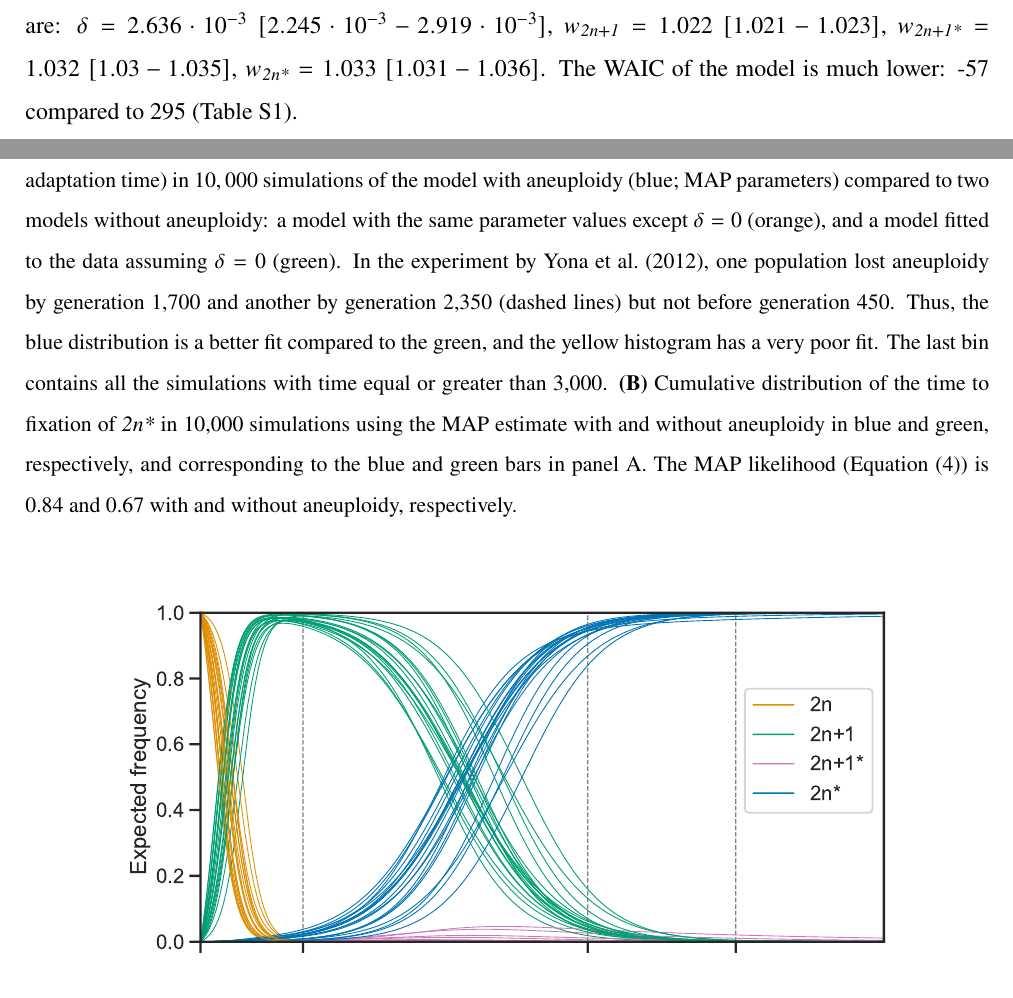
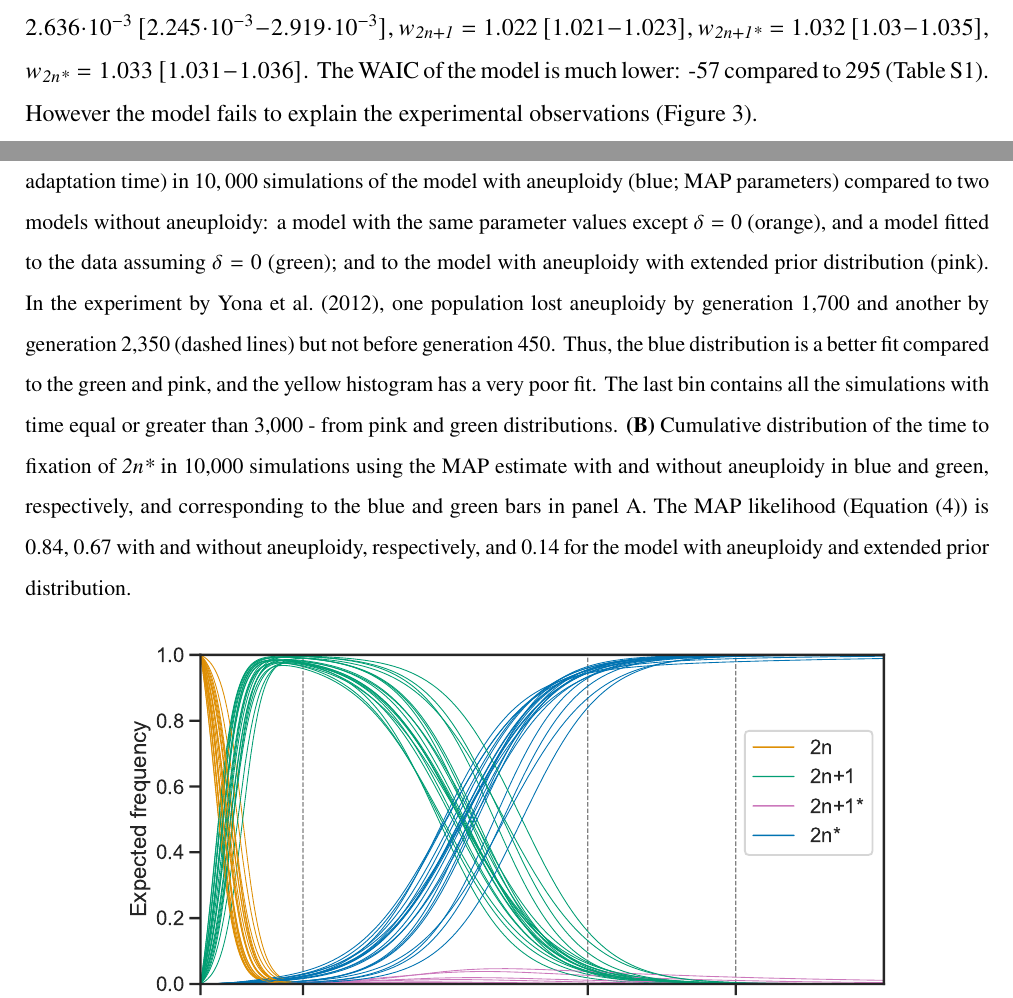
Before and after one commit to yoavram-lab/Heatrisomy, a LaTeX paper (ms/ms.tex): two parts of pages 11 and 12 of 29, joined at a grey line, cut at the place of the change. Compiled offline with pdfLaTeX.

Commit message:
updated ppc plots for extended informative prior model

```diff
--- a/ms/ms.tex
+++ b/ms/ms.tex
@@ -397,7 +397,7 @@ Finally, we estimated the parameters under an extended informative prior (see \e
 $w_{\anwt}=1.022\ [1.021-1.023]$,
 $w_{\anmt}=1.032\ [1.03-1.035]$,
 $w_{\eumt}=1.033\ [1.031-1.036]$.
-The WAIC of the model is much lower: -57 compared to 295~(\Cref{table:WAIC}).
+The WAIC of the model is much lower: -57 compared to 295~(\Cref{table:WAIC}). However the model fails to explain the experimental observations~(Figure~\ref{fig:2n*-fixation}).
 
 % Fig model with and without aneuploidy
 %% generated with with-aneuploidy_vs_no_aneuploidy.ipynb
@@ -414,13 +414,12 @@ The WAIC of the model is much lower: -57 compared to 295~(\Cref{table:WAIC}).
   \end{subfigure}
   \caption{
     \textbf{Model fit with and without aneuploidy.}
-    \textbf{(A)} The distribution of time to fixation of \eumt\ (i.e., adaptation time) in $10,000$ simulations of the model with aneuploidy (blue; MAP parameters) compared to two models without aneuploidy: a model with the same parameter values except $\delta=0$ (orange), and a model fitted to the data assuming $\delta=0$ (green).
-In the experiment by \citet{Yona2012}, one population lost aneuploidy by generation 1,700 and another by generation 2,350 (dashed lines) but not before generation 450. Thus, the blue distribution is a better fit compared to the green, and the yellow histogram has a very poor fit.
-The last bin contains all the simulations with time equal or greater than 3,000.
+    \textbf{(A)} The distribution of time to fixation of \eumt\ (i.e., adaptation time) in $10,000$ simulations of the model with aneuploidy (blue; MAP parameters) compared to two models without aneuploidy: a model with the same parameter values except $\delta=0$ (orange), and a model fitted to the data assuming $\delta=0$ (green); and to the model with aneuploidy with extended prior distribution (pink).
+In the experiment by \citet{Yona2012}, one population lost aneuploidy by generation 1,700 and another by generation 2,350 (dashed lines) but not before generation 450. Thus, the blue distribution is a better fit compared to the green and pink, and the yellow histogram has a very poor fit.
+The last bin contains all the simulations with time equal or greater than 3,000 - from pink and green distributions.
     \textbf{(B)}
-	Cumulative distribution of the time to fixation of \eumt\ in 10,000 simulations using the MAP estimate with and without aneuploidy in blue and green, respectively, and corresponding to the blue and green bars in panel A. The MAP likelihood (\Cref{eq:heatstress-likelihood}) is 0.84 and 0.67 with and without aneuploidy, respectively.
+	Cumulative distribution of the time to fixation of \eumt\ in 10,000 simulations using the MAP estimate with and without aneuploidy in blue and green, respectively, and corresponding to the blue and green bars in panel A. The MAP likelihood (\Cref{eq:heatstress-likelihood}) is 0.84, 0.67 with and without aneuploidy, respectively, and 0.14 for the model with aneuploidy and extended prior distribution.
      }
-     % TODO should we remove this figure altoghther? change it? because we removed no-aneuploidy model...? should we merge this with the next figure?
   \label{fig:2n*-fixation}
 \end{figure}
 
```
Also changed, not shown: figures/fixation-plot-a.pdf, figures/fixation-plot-b.pdf, 3 other files.
